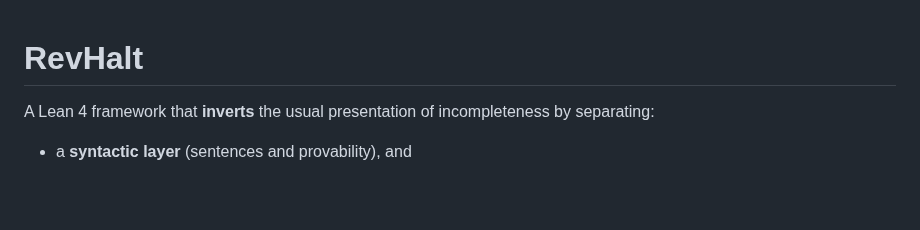
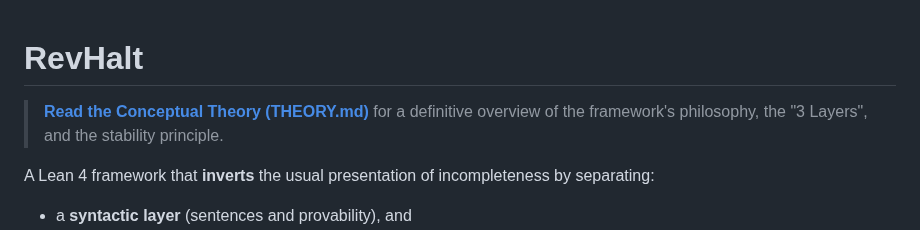
Before and after one commit to JohnDoe-collab-stack/RevHalt, a Markdown page: REadme.md, the part around the change. Drawn GitHub-style; blank space fills up the shorter version.

Commit message:
docs: Add definitive THEORY.md framework description

```diff
--- a/REadme.md
+++ b/REadme.md
@@ -1,4 +1,6 @@
 # RevHalt
+
+> **[Read the Conceptual Theory (THEORY.md)](RevHalt/THEORY.md)** for a definitive overview of the framework's philosophy, the "3 Layers", and the stability principle.
 
 A Lean 4 framework that **inverts** the usual presentation of incompleteness by separating:
 
```
Also changed, not shown: RevHalt/THEORY.md (added, +208 -0 lines).
